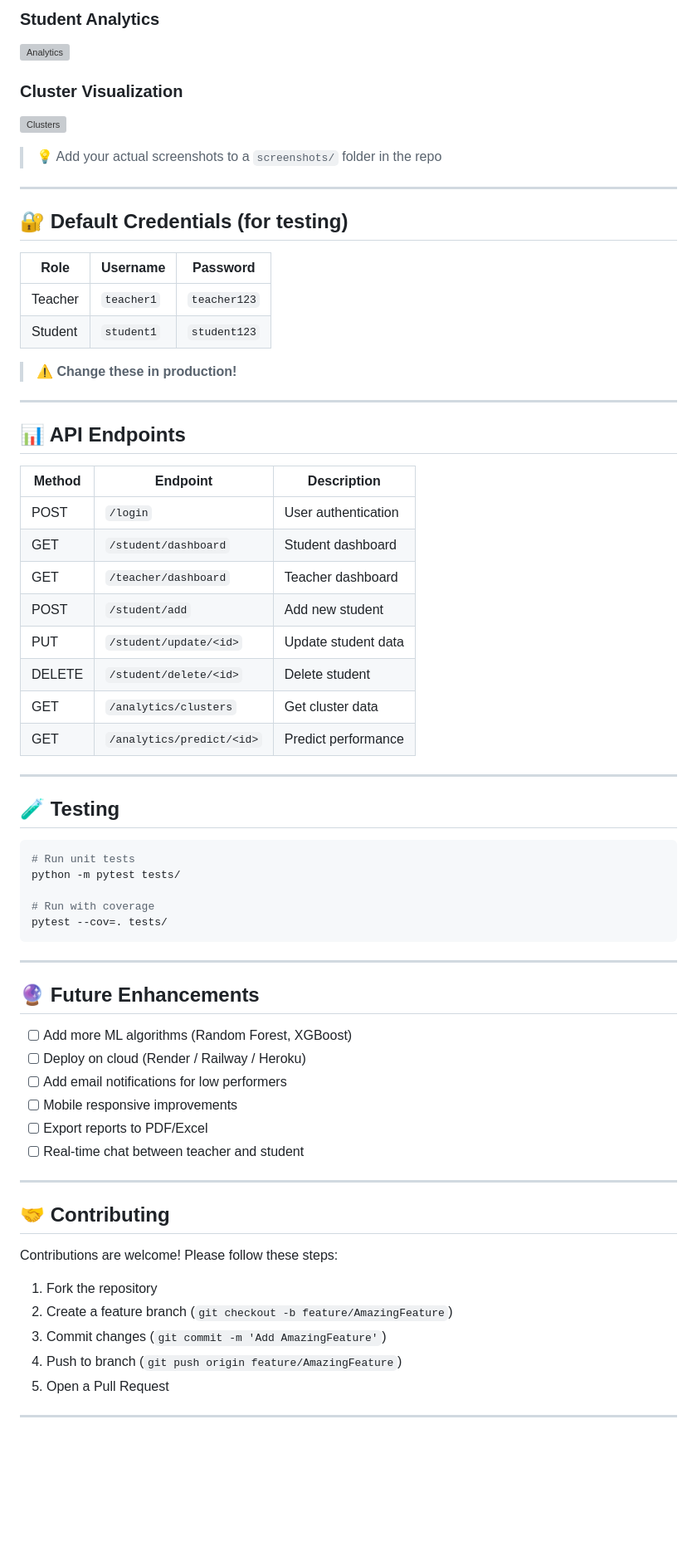
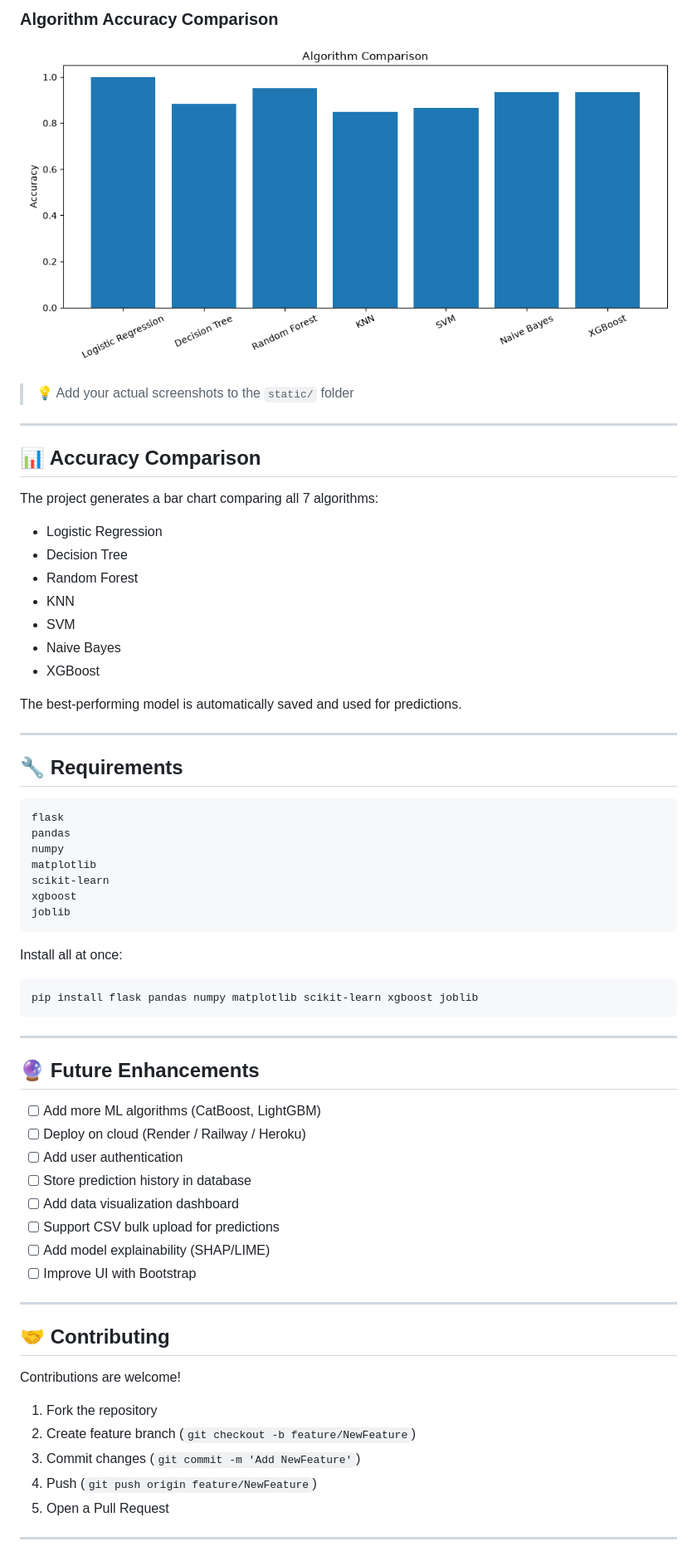
Before and after one commit to vedhanthr-max/Student-Performance-Prediction, a Markdown page: README.md, the part around one of its changes. Shown at 83% size. GitHub-like rendering; blank space fills up the shorter version; grey boxes are pictures that could not be loaded.

````diff
--- a/README.md
+++ b/README.md
@@ -172,71 +179,68 @@ http://127.0.0.1:5000
 
-### Student Analytics
-![Analytics](screenshots/analytics.png)
+### Algorithm Accuracy Comparison
+[![Accuracy Graph](static/accuracy_graph.png)](https://1drv.ms/i/c/542242d02b40ea8e/IQCAfCOkYm_LT5QOp56f8HnrAcU15SH5ZUR8szbV6t3zKKQ?e=csUBzu)
 
-### Cluster Visualization
-![Clusters](screenshots/clusters.png)
-
-> 💡 Add your actual screenshots to a `screenshots/` folder in the repo
+> 💡 Add your actual screenshots to the `static/` folder
 
 ---
 
-## 🔐 Default Credentials (for testing)
+## 📊 Accuracy Comparison
 
-| Role | Username | Password |
-|------|----------|----------|
-| Teacher | `teacher1` | `teacher123` |
-| Student | `student1` | `student123` |
+The project generates a bar chart comparing all 7 algorithms:
 
-> ⚠️ **Change these in production!**
+- Logistic Regression
+- Decision Tree
+- Random Forest
+- KNN
+- SVM
+- Naive Bayes
+- XGBoost
+
+The best-performing model is automatically saved and used for predictions.
 
 ---
 
-## 📊 API Endpoints
+## 🔧 Requirements
 
-| Method | Endpoint | Description |
-|--------|----------|-------------|
-| POST | `/login` | User authentication |
-| GET | `/student/dashboard` | Student dashboard |
-| GET | `/teacher/dashboard` | Teacher dashboard |
-| POST | `/student/add` | Add new student |
-| PUT | `/student/update/<id>` | Update student data |
-| DELETE | `/student/delete/<id>` | Delete student |
-| GET | `/analytics/clusters` | Get cluster data |
-| GET | `/analytics/predict/<id>` | Predict performance |
+```
+flask
+pandas
+numpy
+matplotlib
+scikit-learn
+xgboost
+joblib
+```
 
----
-
-## 🧪 Testing
+Install all at once:
 
 ```bash
-# Run unit tests
-python -m pytest tests/
-
-# Run with coverage
-pytest --cov=. tests/
+pip install flask pandas numpy matplotlib scikit-learn xgboost joblib
 ```
 
 ---
 
 ## 🔮 Future Enhancements
 
-- [ ] Add more ML algorithms (Random Forest, XGBoost)
+- [ ] Add more ML algorithms (CatBoost, LightGBM)
 - [ ] Deploy on cloud (Render / Railway / Heroku)
-- [ ] Add email notifications for low performers
-- [ ] Mobile responsive improvements
-- [ ] Export reports to PDF/Excel
-- [ ] Real-time chat between teacher and student
+- [ ] Add user authentication
+- [ ] Store prediction history in database
+- [ ] Add data visualization dashboard
+- [ ] Support CSV bulk upload for predictions
+- [ ] Add model explainability (SHAP/LIME)
+- [ ] Improve UI with Bootstrap
 
 ---
 
 ## 🤝 Contributing
 
-Contributions are welcome! Please follow these steps:
+Contributions are welcome!
 
 1. Fork the repository
-2. Create a feature branch (`git checkout -b feature/AmazingFeature`)
-3. Commit changes (`git commit -m 'Add AmazingFeature'`)
-4. Push to branch (`git push origin feature/AmazingFeature`)
+2. Create feature branch (`git checkout -b feature/NewFeature`)
+3. Commit changes (`git commit -m 'Add NewFeature'`)
+4. Push (`git push origin feature/NewFeature`)
 5. Open a Pull Request
 
 ---
````
Also changed, not shown: other parts of README.md (+116 -110 lines).
